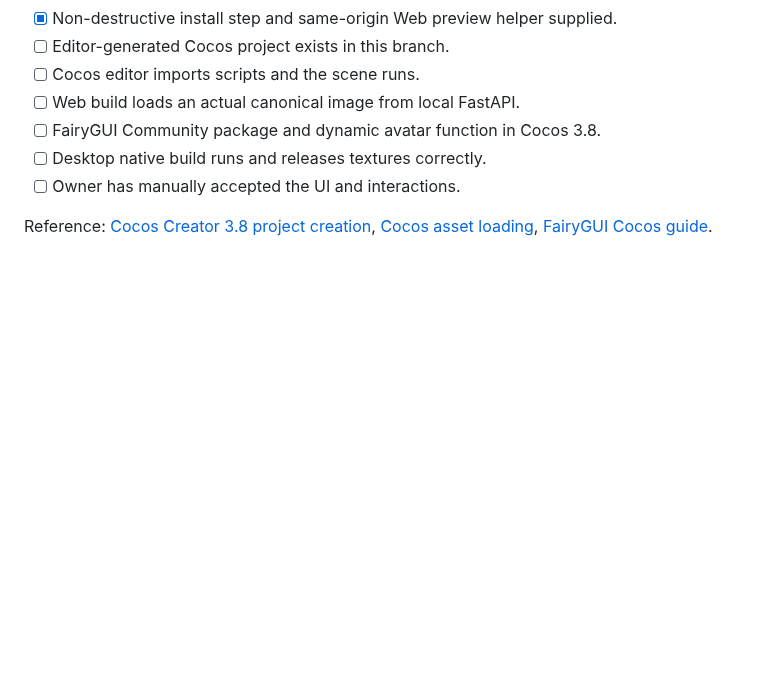
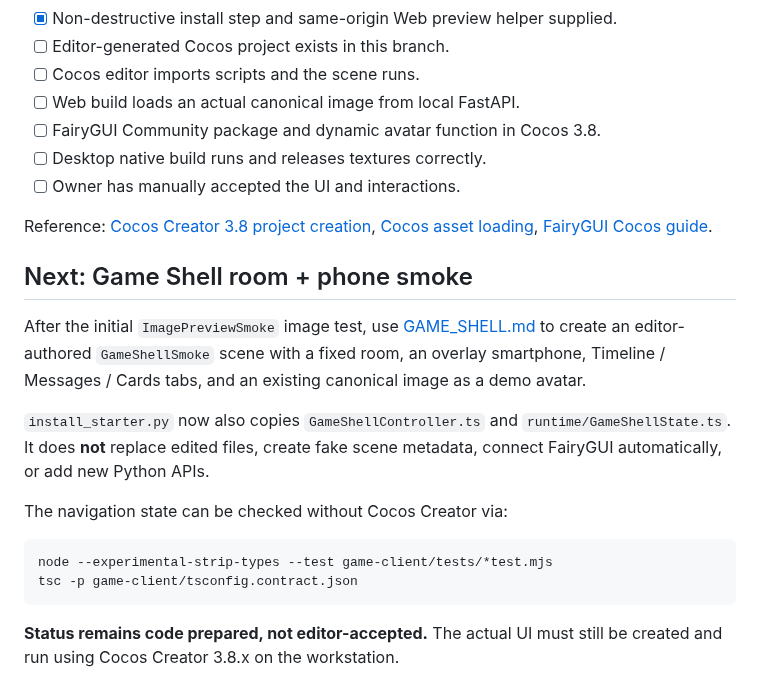
Before and after one commit to Lexoniarus/ComfyReview, a Markdown page: game-client/SETUP.md, the part around the change. Rendered like a GitHub page; blank space fills up the shorter version.

Commit message:
docs(game-client): link shell editor smoke guide

````diff
--- a/game-client/SETUP.md
+++ b/game-client/SETUP.md
@@ -107,3 +107,24 @@ republishing a FairyGUI UI definition.
 - [ ] Owner has manually accepted the UI and interactions.
 
 Reference: [Cocos Creator 3.8 project creation](https://docs.cocos.com/creator/3.8/manual/en/getting-started/helloworld/), [Cocos asset loading](https://docs.cocos.com/creator/3.8/manual/en/asset/dynamic-load-resources.html), [FairyGUI Cocos guide](https://www.fairygui.com/en/docs/sdk/creator/).
+
+## Next: Game Shell room + phone smoke
+
+After the initial `ImagePreviewSmoke` image test, use
+[GAME_SHELL.md](GAME_SHELL.md) to create an editor-authored `GameShellSmoke`
+scene with a fixed room, an overlay smartphone, Timeline / Messages / Cards
+tabs, and an existing canonical image as a demo avatar.
+
+`install_starter.py` now also copies `GameShellController.ts` and
+`runtime/GameShellState.ts`. It does **not** replace edited files, create
+fake scene metadata, connect FairyGUI automatically, or add new Python APIs.
+
+The navigation state can be checked without Cocos Creator via:
+
+```bash
+node --experimental-strip-types --test game-client/tests/*test.mjs
+tsc -p game-client/tsconfig.contract.json
+```
+
+**Status remains code prepared, not editor-accepted.** The actual UI must still
+be created and run using Cocos Creator 3.8.x on the workstation.
````
